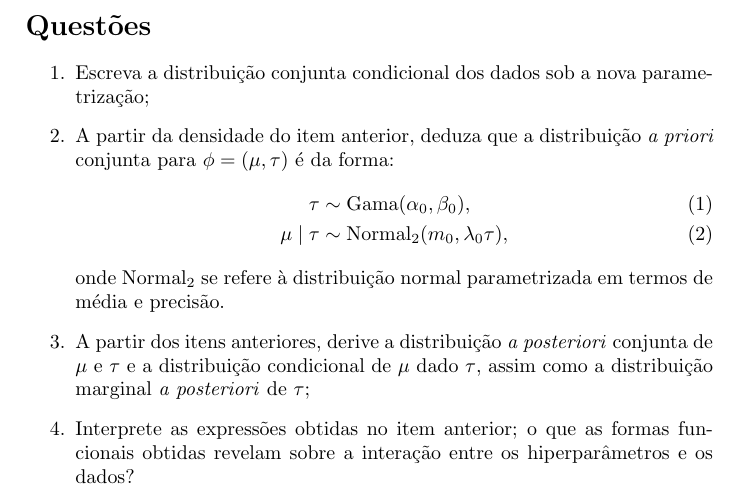
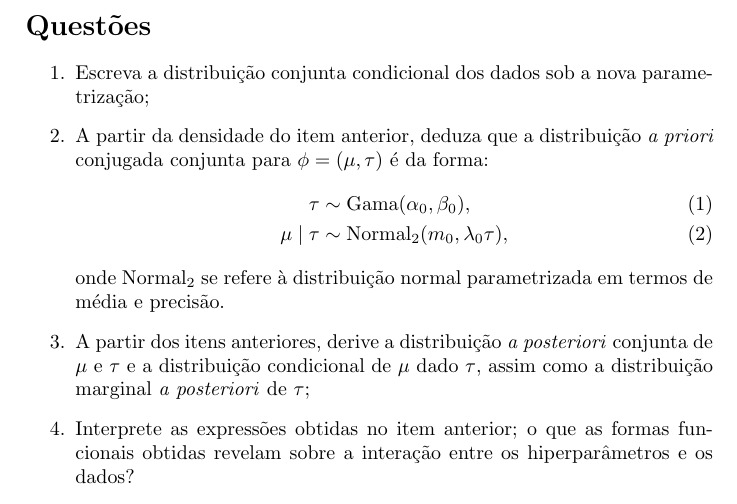
Before and after one commit to maxbiostat/Statistical_Inference_BSc, a LaTeX document (trabalhos/trabalho_I.tex): part of page 2 of 3, cut so that both start at the same text. Compiled offline with pdfLaTeX.

Commit message:
clarification thanks to @tiagodsilva

```diff
--- a/trabalhos/trabalho_I.tex
+++ b/trabalhos/trabalho_I.tex
@@ -39,7 +39,7 @@ Suponha que observamos uma amostra aleatória $X_1, \ldots, X_n$ com distribuiç
 \section*{Questões}
 \begin{enumerate}
  \item Escreva a distribuição conjunta condicional dos dados sob a nova parametrização;
- \item A partir da densidade do item anterior, deduza que a distribuição~\textit{a priori} conjunta para $\phi = (\mu, \tau)$ é da forma:
+ \item A partir da densidade do item anterior, deduza que a distribuição~\textit{a priori} conjugada conjunta para $\phi = (\mu, \tau)$ é da forma:
  \begin{align}
   \tau &\sim \operatorname{Gama}(\alpha_0, \beta_0),\\
   \mu \mid \tau &\sim \operatorname{Normal_2}(m_0, \lambda_0\tau),
```
Also changed, not shown: trabalhos/trabalho_I.pdf.
